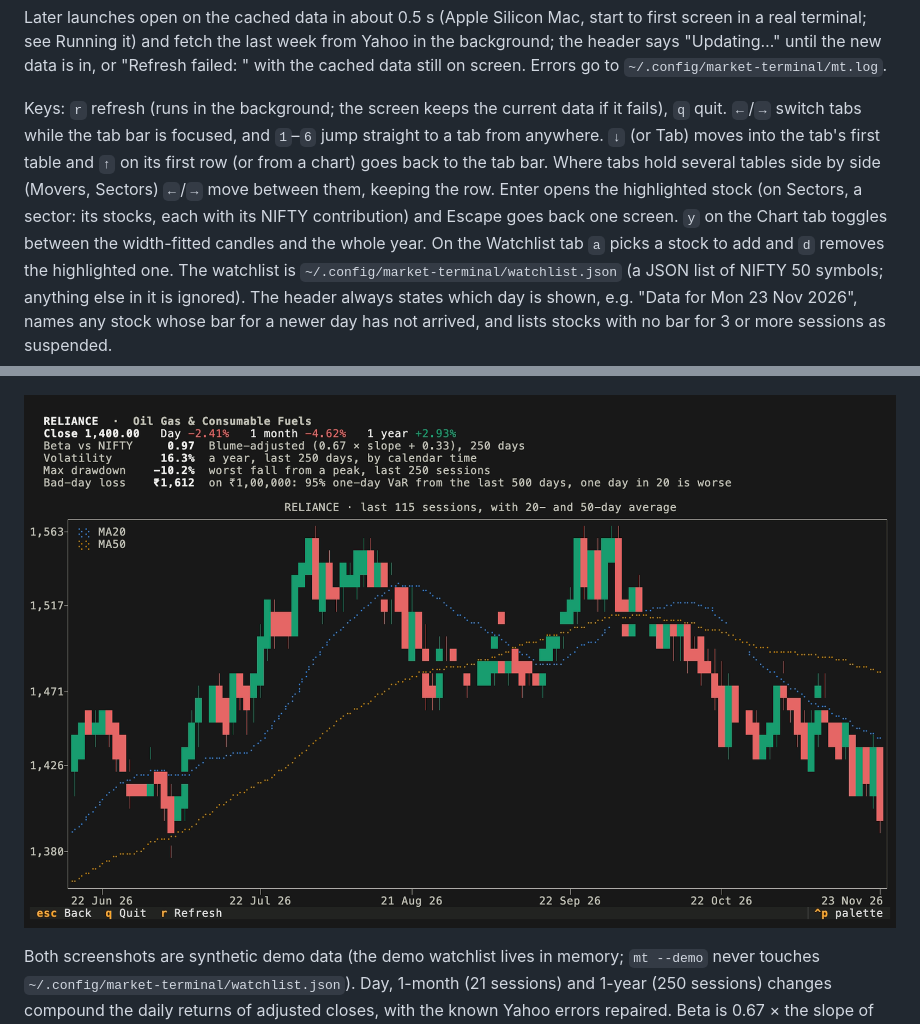
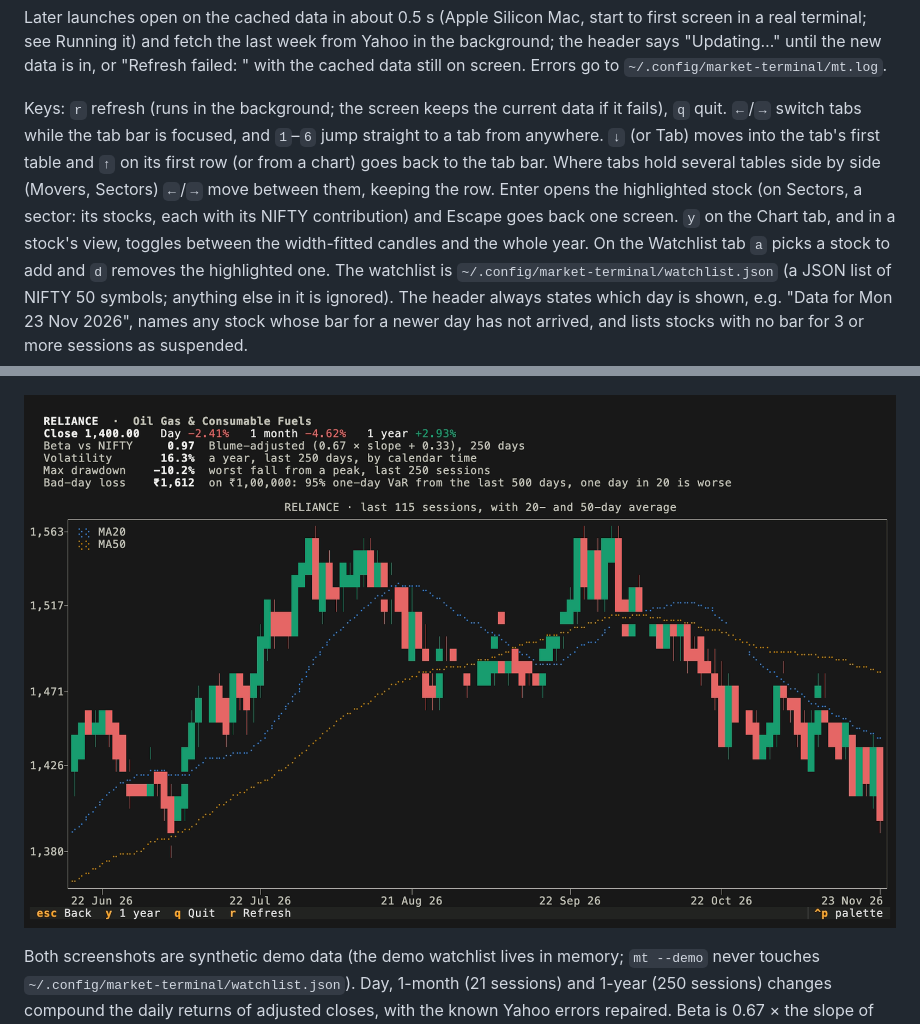
Before and after one commit to Dhirajdas18/market-terminal, a Markdown page: README.md, 2 parts joined by grey strips. Rendered like a GitHub page; pictures changed too: docs/img/screen-stock.png.

Commit message:
feat: y in the stock view toggles the candles between width-fitted and the whole year, as on the Chart tab

```diff
--- a/README.md
+++ b/README.md
@@ -53,7 +53,7 @@ new data is in, or "Refresh failed: <error type>" with the cached data still on
 `~/.config/market-terminal/mt.log`.
 
 Keys: `r` refresh (runs in the background; the screen keeps the current data if it fails), `q` quit.
-`←`/`→` switch tabs while the tab bar is focused, and `1`–`6` jump straight to a tab from anywhere. `↓` (or Tab) moves into the tab's first table and `↑` on its first row (or from a chart) goes back to the tab bar. Where tabs hold several tables side by side (Movers, Sectors) `←`/`→` move between them, keeping the row. Enter opens the highlighted stock (on Sectors, a sector: its stocks, each with its NIFTY contribution) and Escape goes back one screen. `y` on the Chart tab toggles between the width-fitted candles and the whole year.
+`←`/`→` switch tabs while the tab bar is focused, and `1`–`6` jump straight to a tab from anywhere. `↓` (or Tab) moves into the tab's first table and `↑` on its first row (or from a chart) goes back to the tab bar. Where tabs hold several tables side by side (Movers, Sectors) `←`/`→` move between them, keeping the row. Enter opens the highlighted stock (on Sectors, a sector: its stocks, each with its NIFTY contribution) and Escape goes back one screen. `y` on the Chart tab, and in a stock's view, toggles between the width-fitted candles and the whole year.
 On the Watchlist tab `a` picks a stock to add and `d` removes the highlighted one. The watchlist is
 `~/.config/market-terminal/watchlist.json` (a JSON list of NIFTY 50 symbols; anything else in it is ignored).
 The header always states which day is shown, e.g. "Data for Mon 23 Nov 2026", names any stock
```
Also changed, not shown: 3 other files.
